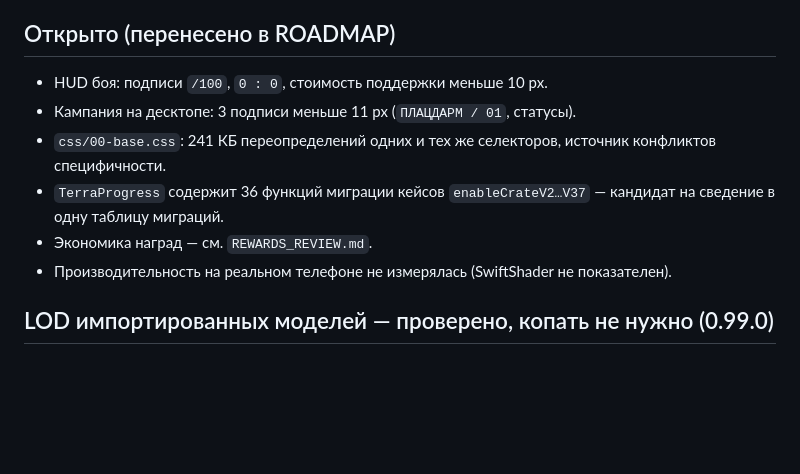
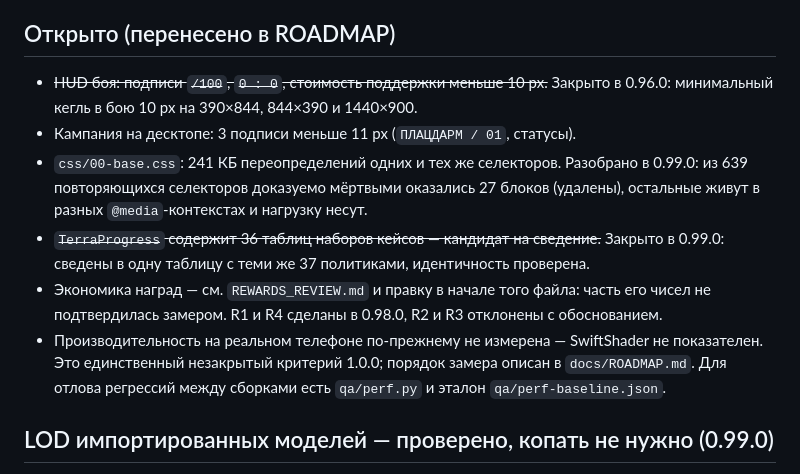
Before and after one commit to Max-aye/TD-RTS---Desert-stryke, a Markdown page: docs/AUDIT.md, the part around the change. Rendered like a GitHub page; blank space fills up the shorter version.

Commit message:
docs/AUDIT.md: отметить пункты, закрытые в 0.96.0–0.99.0
Аудит перечислял мелкий текст в HUD, разросшийся 00-base.css, 36 таблиц наборов
кейсов и экономику наград как открытые проблемы. Первые три закрыты, экономика
пересмотрена по замеру. Отмечено прямо в файле, чтобы список не вводил в заблуждение.

Единственный пункт, который остаётся открытым, — замер производительности на реальном
телефоне; к нему добавлена ссылка на порядок замера и на сторож регрессий qa/perf.py.

Co-Authored-By: Claude Opus 5 <noreply@anthropic.com>
Claude-Session: https://claude.ai/code/session_01FvRwig7xFUUFMob38SuvuH

```diff
--- a/docs/AUDIT.md
+++ b/docs/AUDIT.md
@@ -33,12 +33,12 @@
 
 ## Открыто (перенесено в ROADMAP)
 
-- HUD боя: подписи `/100`, `0 : 0`, стоимость поддержки меньше 10 px.
+- ~~HUD боя: подписи `/100`, `0 : 0`, стоимость поддержки меньше 10 px.~~ Закрыто в 0.96.0: минимальный кегль в бою 10 px на 390×844, 844×390 и 1440×900.
 - Кампания на десктопе: 3 подписи меньше 11 px (`ПЛАЦДАРМ / 01`, статусы).
-- `css/00-base.css`: 241 КБ переопределений одних и тех же селекторов, источник конфликтов специфичности.
-- `TerraProgress` содержит 36 функций миграции кейсов `enableCrateV2…V37` — кандидат на сведение в одну таблицу миграций.
-- Экономика наград — см. `REWARDS_REVIEW.md`.
-- Производительность на реальном телефоне не измерялась (SwiftShader не показателен).
+- `css/00-base.css`: 241 КБ переопределений одних и тех же селекторов. Разобрано в 0.99.0: из 639 повторяющихся селекторов доказуемо мёртвыми оказались 27 блоков (удалены), остальные живут в разных `@media`-контекстах и нагрузку несут.
+- ~~`TerraProgress` содержит 36 таблиц наборов кейсов — кандидат на сведение.~~ Закрыто в 0.99.0: сведены в одну таблицу с теми же 37 политиками, идентичность проверена.
+- Экономика наград — см. `REWARDS_REVIEW.md` и правку в начале того файла: часть его чисел не подтвердилась замером. R1 и R4 сделаны в 0.98.0, R2 и R3 отклонены с обоснованием.
+- Производительность на реальном телефоне по-прежнему не измерена — SwiftShader не показателен. Это единственный незакрытый критерий 1.0.0; порядок замера описан в `docs/ROADMAP.md`. Для отлова регрессий между сборками есть `qa/perf.py` и эталон `qa/perf-baseline.json`.
 
 ## LOD импортированных моделей — проверено, копать не нужно (0.99.0)
 
```
